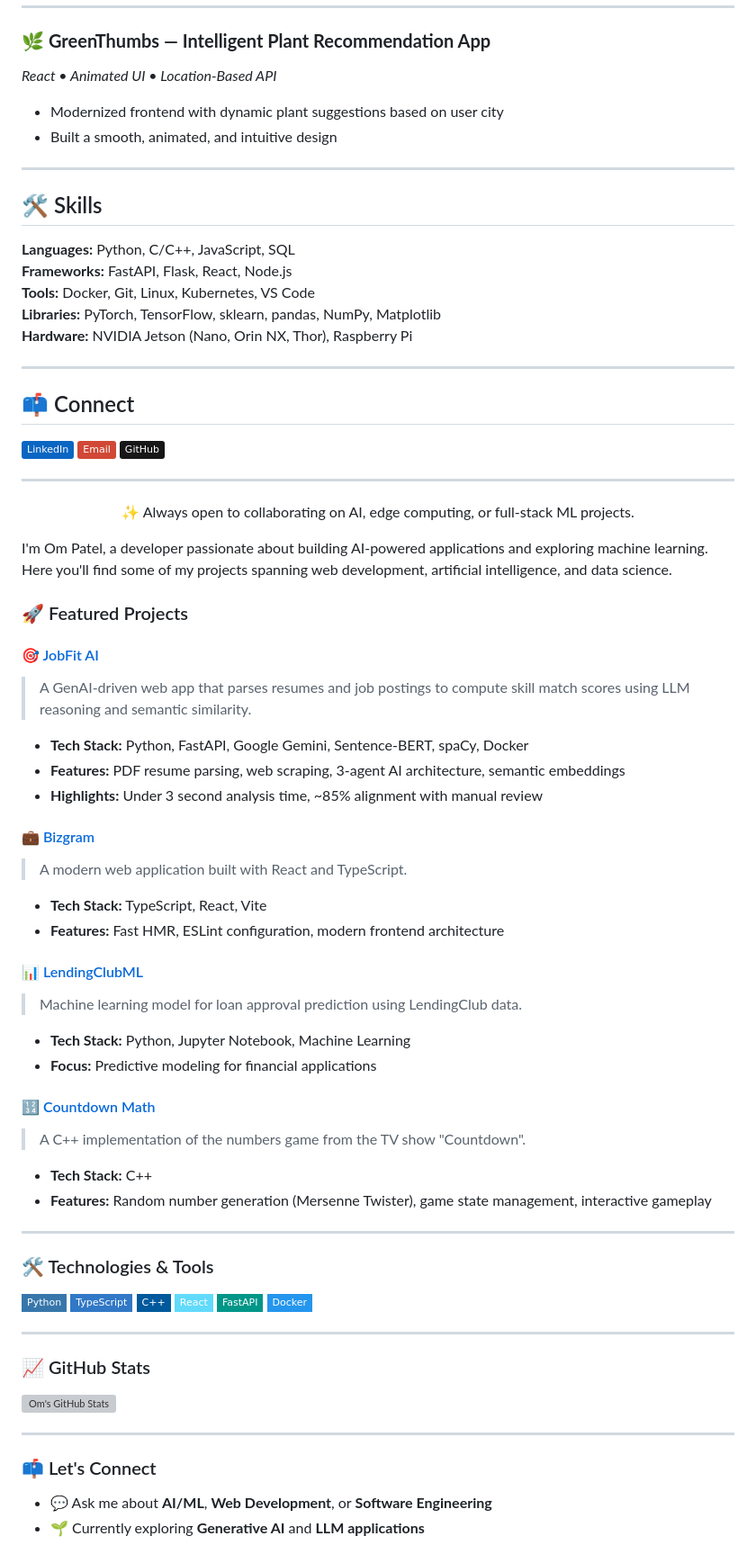
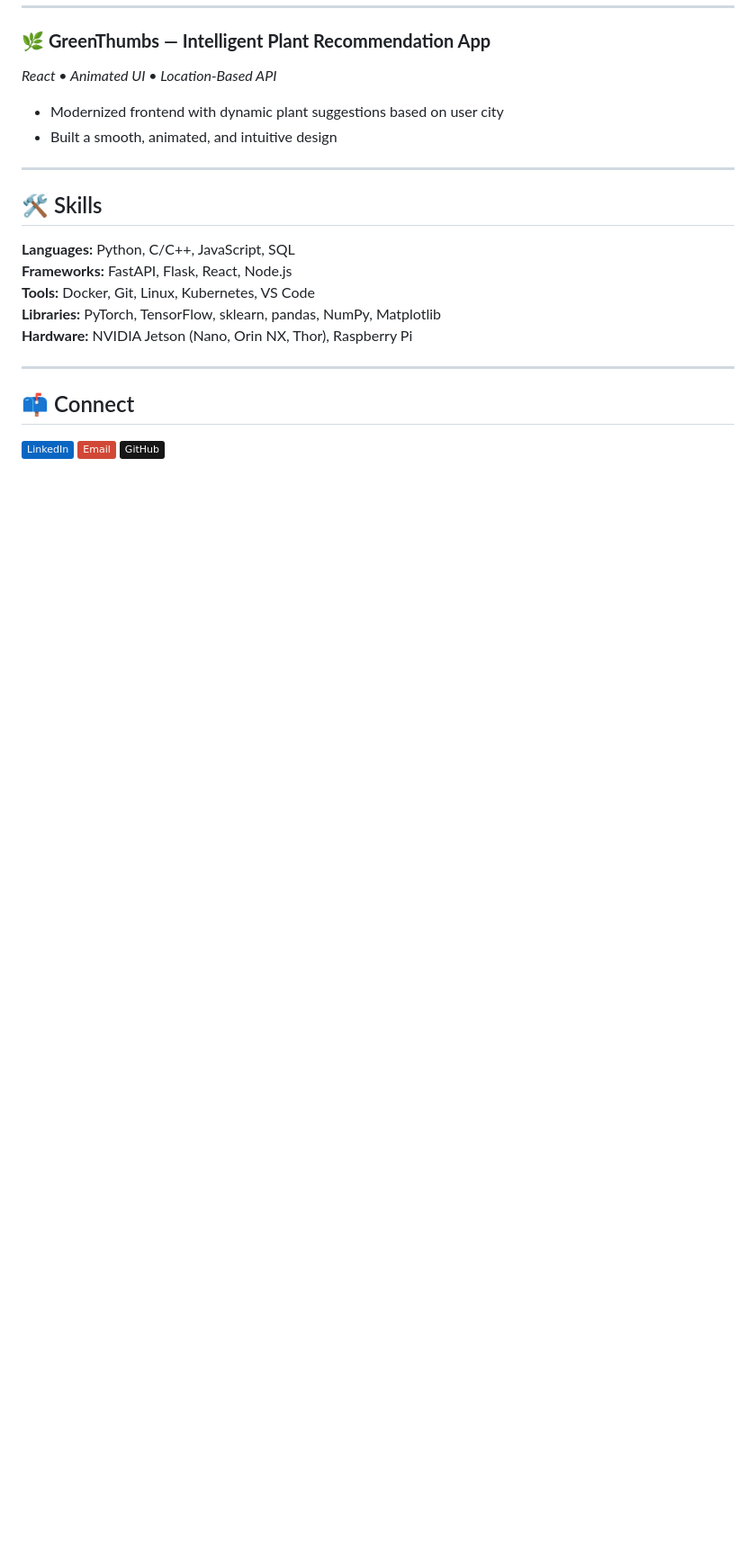
Before and after one commit to ompatel181005/ompatel181005, a Markdown page: README.md, the part around the change. Shown at 90% size. Rendered like a GitHub page; badges without logos; blank space fills up the shorter version; grey boxes are pictures that could not be loaded.

Commit message:
Clean up README by removing personal details
Removed personal introduction and featured projects from README.

```diff
--- a/README.md
+++ b/README.md
@@ -102,60 +102,3 @@ I enjoy solving problems that sit at the intersection of **ML, systems programmi
     <img src="https://img.shields.io/badge/GitHub-181717?logo=github&logoColor=white">
   </a>
 </p>
-
----
-
-<p align="center">✨ Always open to collaborating on AI, edge computing, or full-stack ML projects.</p>
-
-I'm Om Patel, a developer passionate about building AI-powered applications and exploring machine learning. Here you'll find some of my projects spanning web development, artificial intelligence, and data science.
-
-### 🚀 Featured Projects
-
-#### 🎯 [JobFit AI](https://github.com/ompatel181005/jobfit)
-> A GenAI-driven web app that parses resumes and job postings to compute skill match scores using LLM reasoning and semantic similarity.
-
-- **Tech Stack:** Python, FastAPI, Google Gemini, Sentence-BERT, spaCy, Docker
-- **Features:** PDF resume parsing, web scraping, 3-agent AI architecture, semantic embeddings
-- **Highlights:** Under 3 second analysis time, ~85% alignment with manual review
-
-#### 💼 [Bizgram](https://github.com/ompatel181005/Bizgram)
-> A modern web application built with React and TypeScript.
-
-- **Tech Stack:** TypeScript, React, Vite
-- **Features:** Fast HMR, ESLint configuration, modern frontend architecture
-
-#### 📊 [LendingClubML](https://github.com/ompatel181005/LendingClubML)
-> Machine learning model for loan approval prediction using LendingClub data.
-
-- **Tech Stack:** Python, Jupyter Notebook, Machine Learning
-- **Focus:** Predictive modeling for financial applications
-
-#### 🔢 [Countdown Math](https://github.com/ompatel181005/countdown-math)
-> A C++ implementation of the numbers game from the TV show "Countdown".
-
-- **Tech Stack:** C++
-- **Features:** Random number generation (Mersenne Twister), game state management, interactive gameplay
-
----
-
-### 🛠️ Technologies & Tools
-
-![Python](https://img.shields.io/badge/-Python-3776AB?style=flat-square&logo=python&logoColor=white)
-![TypeScript](https://img.shields.io/badge/-TypeScript-3178C6?style=flat-square&logo=typescript&logoColor=white)
-![C++](https://img.shields.io/badge/-C++-00599C?style=flat-square&logo=cplusplus&logoColor=white)
-![React](https://img.shields.io/badge/-React-61DAFB?style=flat-square&logo=react&logoColor=black)
-![FastAPI](https://img.shields.io/badge/-FastAPI-009688?style=flat-square&logo=fastapi&logoColor=white)
-![Docker](https://img.shields.io/badge/-Docker-2496ED?style=flat-square&logo=docker&logoColor=white)
-
----
-
-### 📈 GitHub Stats
-
-![Om's GitHub Stats](https://github-readme-stats.vercel.app/api?username=ompatel181005&show_icons=true&theme=radical)
-
----
-
-### 📫 Let's Connect
-
-- 💬 Ask me about **AI/ML**, **Web Development**, or **Software Engineering**
-- 🌱 Currently exploring **Generative AI** and **LLM applications**
```
